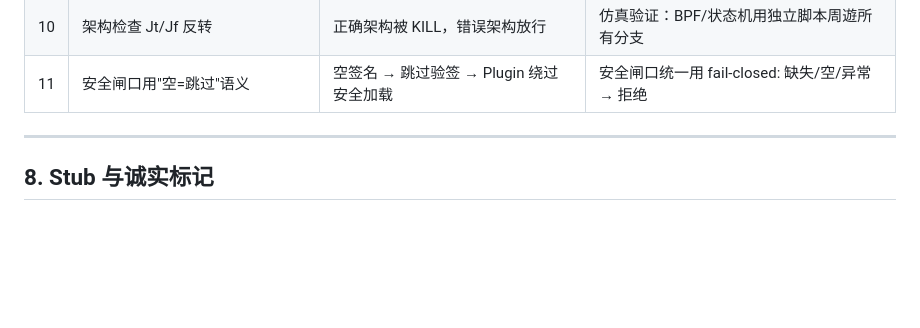
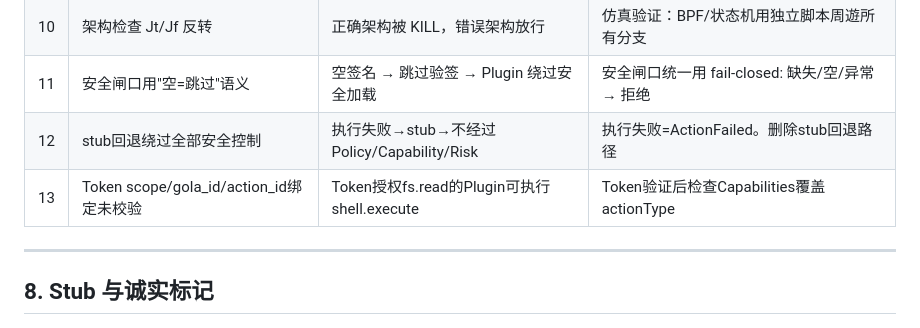
Before and after one commit to dotnet010/GoalOS, a Markdown page: 开发规范.md, the part around the change. GitHub-like rendering; blank space fills up the shorter version.

Commit message:
docs: K顾问审计 — 反模式12-13 + 会议纪要

```diff
--- a/开发规范.md
+++ b/开发规范.md
@@ -215,6 +215,8 @@ go test -race ./...   # 必须通过
 | 9 | BPF jeq 跳转偏移硬编码 Jt=1 | seccomp 全部 KILL——上线即炸 daemon | 动态计算: `Jt = N - i`，每次新增 syscall 不改变 |
 | 10 | 架构检查 Jt/Jf 反转 | 正确架构被 KILL，错误架构放行 | 仿真验证：BPF/状态机用独立脚本周遊所有分支 |
 | 11 | 安全闸口用"空=跳过"语义 | 空签名 → 跳过验签 → Plugin 绕过安全加载 | 安全闸口统一用 fail-closed: 缺失/空/异常 → 拒绝 |
+| 12 | stub回退绕过全部安全控制 | 执行失败→stub→不经过Policy/Capability/Risk | 执行失败=ActionFailed。删除stub回退路径 |
+| 13 | Token scope/gola_id/action_id绑定未校验 | Token授权fs.read的Plugin可执行shell.execute | Token验证后检查Capabilities覆盖actionType |
 
 ---
 
```
